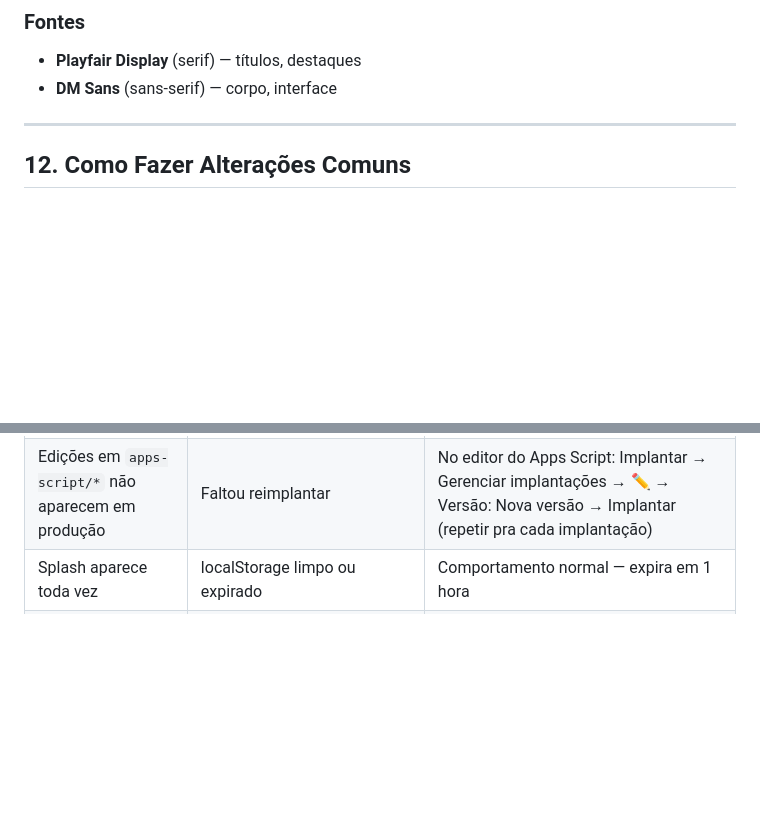
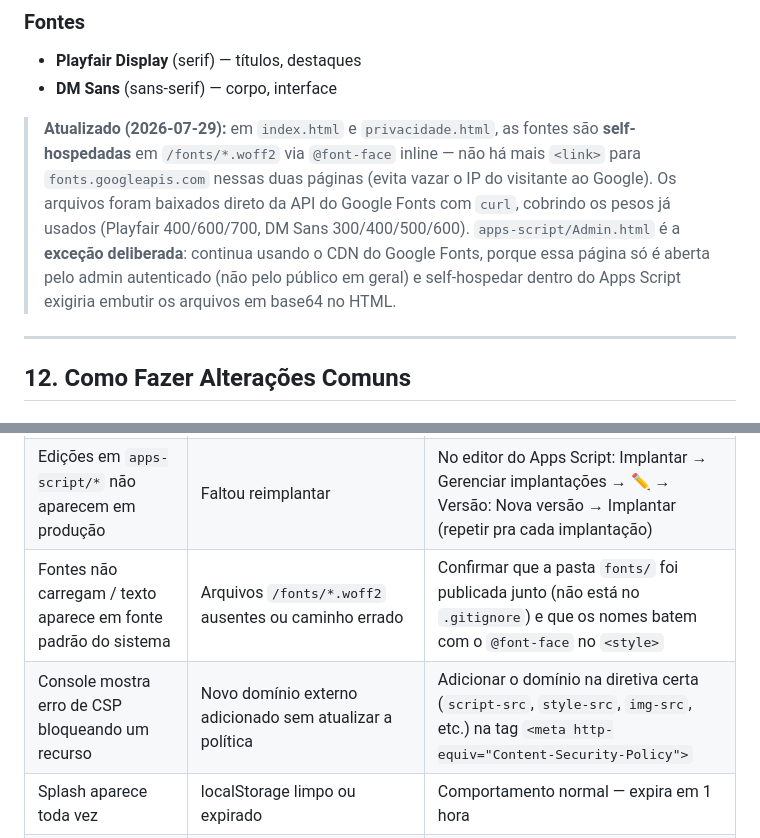
Before and after one commit to ibacentroudi-svg/guia-irmaos-iba, a Markdown page: HANDOVER.md, 2 parts joined by grey strips. Rendered like a GitHub page; blank space fills up the shorter version.

```diff
--- a/HANDOVER.md
+++ b/HANDOVER.md
@@ -281,6 +299,8 @@ Editar as funções `gerarMensagem()` (individual) e `gerarMensagemLote()` (lote
 - **Playfair Display** (serif) — títulos, destaques
 - **DM Sans** (sans-serif) — corpo, interface
 
+> **Atualizado (2026-07-29):** em `index.html` e `privacidade.html`, as fontes são **self-hospedadas** em `/fonts/*.woff2` via `@font-face` inline — não há mais `<link>` para `fonts.googleapis.com` nessas duas páginas (evita vazar o IP do visitante ao Google). Os arquivos foram baixados direto da API do Google Fonts com `curl`, cobrindo os pesos já usados (Playfair 400/600/700, DM Sans 300/400/500/600). `apps-script/Admin.html` é a **exceção deliberada**: continua usando o CDN do Google Fonts, porque essa página só é aberta pelo admin autenticado (não pelo público em geral) e self-hospedar dentro do Apps Script exigiria embutir os arquivos em base64 no HTML.
+
 ---
 
 ## 12. Como Fazer Alterações Comuns
@@ -363,5 +399,7 @@ A função `limparTel()` remove todos os caracteres não numéricos e adiciona o
 | Painel admin mostra "Acesso negado" | Token errado ou ausente na URL | Confirmar que a URL termina em `?token=` seguido do valor exato da Script Property `ADMIN_TOKEN` |
 | Painel admin quebra com "Invalid or unexpected token" no console | `https://` literal dentro de um `<script>` em `Admin.html`, truncado pelo editor do Apps Script | Reconstruir a URL a partir de fragmentos concatenados (ver constante `WA_PREFIXO`) em vez de escrever `https://` direto no código |
 | Edições em `apps-script/*` não aparecem em produção | Faltou reimplantar | No editor do Apps Script: Implantar → Gerenciar implantações → ✏️ → Versão: Nova versão → Implantar (repetir pra cada implantação) |
+| Fontes não carregam / texto aparece em fonte padrão do sistema | Arquivos `/fonts/*.woff2` ausentes ou caminho errado | Confirmar que a pasta `fonts/` foi publicada junto (não está no `.gitignore`) e que os nomes batem com o `@font-face` no `<style>` |
+| Console mostra erro de CSP bloqueando um recurso | Novo domínio externo adicionado sem atualizar a política | Adicionar o domínio na diretiva certa (`script-src`, `style-src`, `img-src`, etc.) na tag `<meta http-equiv="Content-Security-Policy">` |
 | Splash aparece toda vez | localStorage limpo ou expirado | Comportamento normal — expira em 1 hora |
 | Scrollbar não aparece no mobile | CSS nativo do mobile esconde | Já resolvido com scrollbar customizada via JS |
```
Also changed, not shown: other parts of HANDOVER.md (+38 -4 lines).
